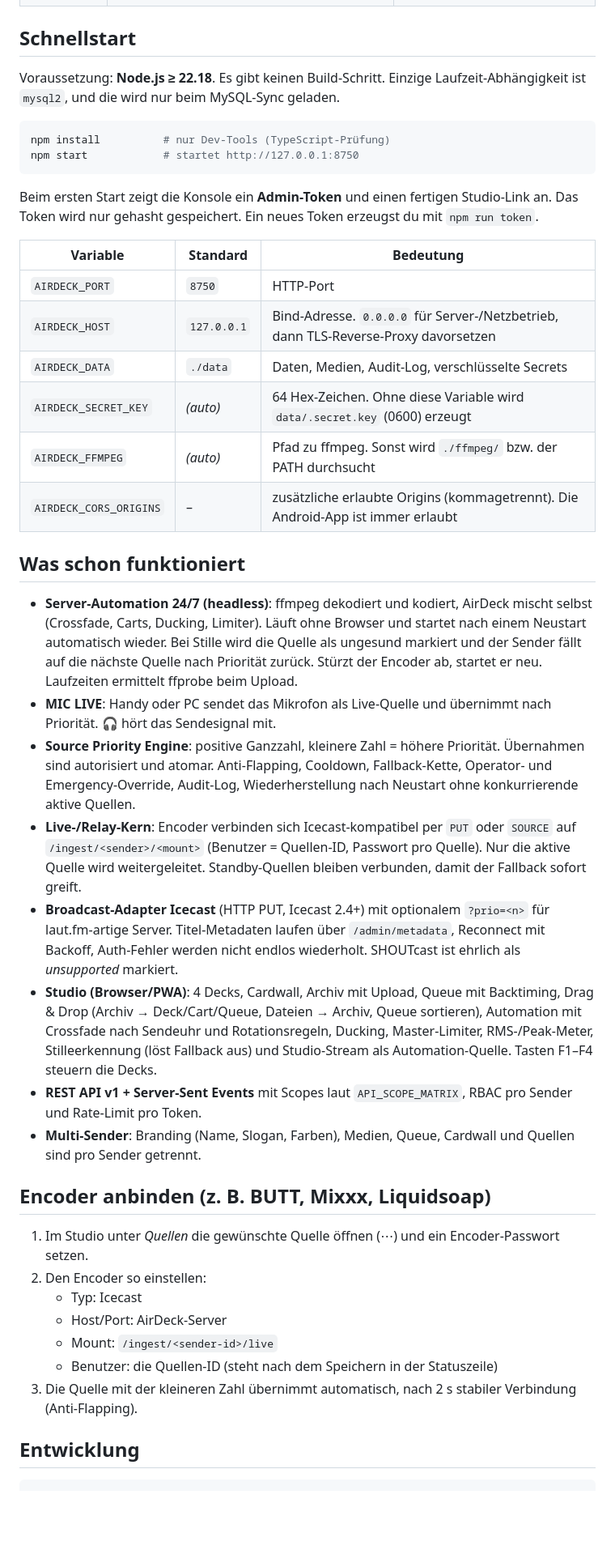
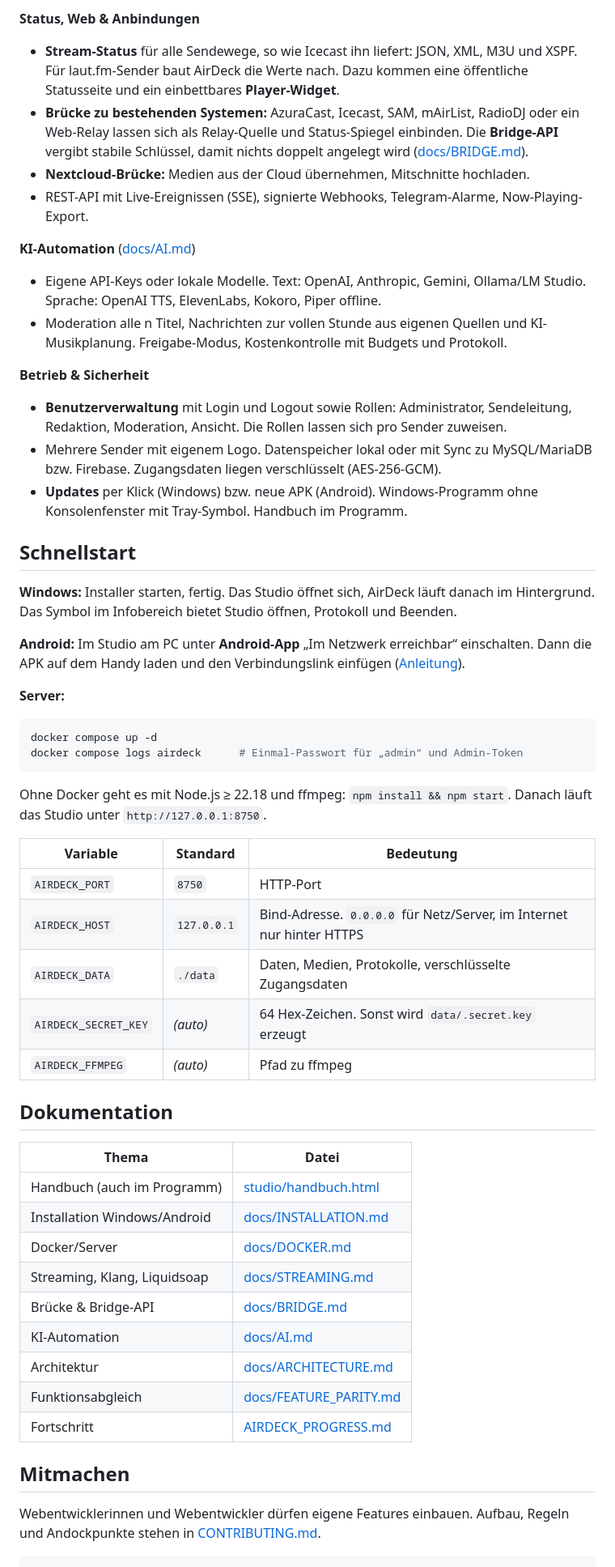
Before and after one commit to ricorewioriginal-collab/anmacha_control, a Markdown page: README.md, the part around one of its changes. Shown at 81% size. Drawn GitHub-style; blank space fills up the shorter version.

Commit message:
README: Downloads, Funktionen, Schnellstart und Dokumentation auf aktuellem Stand

````diff
--- a/README.md
+++ b/README.md
@@ -32,47 +41,56 @@ Die Roadmap steht in [`AIRDECK_PROGRESS.md`](AIRDECK_PROGRESS.md).
+**Status, Web & Anbindungen**
+- **Stream-Status** für alle Sendewege, so wie Icecast ihn liefert: JSON, XML, M3U und XSPF. Für laut.fm-Sender baut AirDeck die Werte nach. Dazu kommen eine öffentliche Statusseite und ein einbettbares **Player-Widget**.
+- **Brücke zu bestehenden Systemen:** AzuraCast, Icecast, SAM, mAirList, RadioDJ oder ein Web-Relay lassen sich als Relay-Quelle und Status-Spiegel einbinden. Die **Bridge-API** vergibt stabile Schlüssel, damit nichts doppelt angelegt wird ([docs/BRIDGE.md](docs/BRIDGE.md)).
+- **Nextcloud-Brücke:** Medien aus der Cloud übernehmen, Mitschnitte hochladen.
+- REST-API mit Live-Ereignissen (SSE), signierte Webhooks, Telegram-Alarme, Now-Playing-Export.
+
+**KI-Automation** ([docs/AI.md](docs/AI.md))
+- Eigene API-Keys oder lokale Modelle. Text: OpenAI, Anthropic, Gemini, Ollama/LM Studio. Sprache: OpenAI TTS, ElevenLabs, Kokoro, Piper offline.
+- Moderation alle n Titel, Nachrichten zur vollen Stunde aus eigenen Quellen und KI-Musikplanung. Freigabe-Modus, Kostenkontrolle mit Budgets und Protokoll.
+
+**Betrieb & Sicherheit**
+- **Benutzerverwaltung** mit Login und Logout sowie Rollen: Administrator, Sendeleitung, Redaktion, Moderation, Ansicht. Die Rollen lassen sich pro Sender zuweisen.
+- Mehrere Sender mit eigenem Logo. Datenspeicher lokal oder mit Sync zu MySQL/MariaDB bzw. Firebase. Zugangsdaten liegen verschlüsselt (AES-256-GCM).
+- **Updates** per Klick (Windows) bzw. neue APK (Android). Windows-Programm ohne Konsolenfenster mit Tray-Symbol. Handbuch im Programm.
 
 ## Schnellstart
 
-Voraussetzung: **Node.js ≥ 22.18**. Es gibt keinen Build-Schritt. Einzige Laufzeit-Abhängigkeit ist `mysql2`, und die wird nur beim MySQL-Sync geladen.
+**Windows:** Installer starten, fertig. Das Studio öffnet sich, AirDeck läuft danach im Hintergrund. Das Symbol im Infobereich bietet Studio öffnen, Protokoll und Beenden.
 
+**Android:** Im Studio am PC unter **Android-App** „Im Netzwerk erreichbar“ einschalten. Dann die APK auf dem Handy laden und den Verbindungslink einfügen ([Anleitung](docs/INSTALLATION.md#android)).
+
+**Server:**
 ```bash
-npm install          # nur Dev-Tools (TypeScript-Prüfung)
-npm start            # startet http://127.0.0.1:8750
+docker compose up -d
+docker compose logs airdeck      # Einmal-Passwort für „admin“ und Admin-Token
 ```
-
-Beim ersten Start zeigt die Konsole ein **Admin-Token** und einen fertigen Studio-Link an.
-Das Token wird nur gehasht gespeichert. Ein neues Token erzeugst du mit `npm run token`.
+Ohne Docker geht es mit Node.js ≥ 22.18 und ffmpeg: `npm install && npm start`. Danach läuft das Studio unter `http://127.0.0.1:8750`.
 
 | Variable | Standard | Bedeutung |
 |---|---|---|
 | `AIRDECK_PORT` | `8750` | HTTP-Port |
-| `AIRDECK_HOST` | `127.0.0.1` | Bind-Adresse. `0.0.0.0` für Server-/Netzbetrieb, dann TLS-Reverse-Proxy davorsetzen |
-| `AIRDECK_DATA` | `./data` | Daten, Medien, Audit-Log, verschlüsselte Secrets |
-| `AIRDECK_SECRET_KEY` | *(auto)* | 64 Hex-Zeichen. Ohne diese Variable wird `data/.secret.key` (0600) erzeugt |
-| `AIRDECK_FFMPEG` | *(auto)* | Pfad zu ffmpeg. Sonst wird `./ffmpeg/` bzw. der PATH durchsucht |
-| `AIRDECK_CORS_ORIGINS` | – | zusätzliche erlaubte Origins (kommagetrennt). Die Android-App ist immer erlaubt |
+| `AIRDECK_HOST` | `127.0.0.1` | Bind-Adresse. `0.0.0.0` für Netz/Server, im Internet nur hinter HTTPS |
+| `AIRDECK_DATA` | `./data` | Daten, Medien, Protokolle, verschlüsselte Zugangsdaten |
+| `AIRDECK_SECRET_KEY` | *(auto)* | 64 Hex-Zeichen. Sonst wird `data/.secret.key` erzeugt |
+| `AIRDECK_FFMPEG` | *(auto)* | Pfad zu ffmpeg |
 
-## Was schon funktioniert
+## Dokumentation
 
-- **Server-Automation 24/7 (headless)**: ffmpeg dekodiert und kodiert, AirDeck mischt selbst (Crossfade, Carts, Ducking, Limiter). Läuft ohne Browser und startet nach einem Neustart automatisch wieder. Bei Stille wird die Quelle als ungesund markiert und der Sender fällt auf die nächste Quelle nach Priorität zurück. Stürzt der Encoder ab, startet er neu. Laufzeiten ermittelt ffprobe beim Upload.
-- **MIC LIVE**: Handy oder PC sendet das Mikrofon als Live-Quelle und übernimmt nach Priorität. 🎧 hört das Sendesignal mit.
-- **Source Priority Engine**: positive Ganzzahl, kleinere Zahl = höhere Priorität. Übernahmen sind autorisiert und atomar. Anti-Flapping, Cooldown, Fallback-Kette, Operator- und Emergency-Override, Audit-Log, Wiederherstellung nach Neustart ohne konkurrierende aktive Quellen.
-- **Live-/Relay-Kern**: Encoder verbinden sich Icecast-kompatibel per `PUT` oder `SOURCE` auf `/ingest/<sender>/<mount>` (Benutzer = Quellen-ID, Passwort pro Quelle). Nur die aktive Quelle wird weitergeleitet. Standby-Quellen bleiben verbunden, damit der Fallback sofort greift.
-- **Broadcast-Adapter Icecast** (HTTP PUT, Icecast 2.4+) mit optionalem `?prio=<n>` für laut.fm-artige Server. Titel-Metadaten laufen über `/admin/metadata`, Reconnect mit Backoff, Auth-Fehler werden nicht endlos wiederholt. SHOUTcast ist ehrlich als *unsupported* markiert.
-- **Studio (Browser/PWA)**: 4 Decks, Cardwall, Archiv mit Upload, Queue mit Backtiming, Drag & Drop (Archiv → Deck/Cart/Queue, Dateien → Archiv, Queue sortieren), Automation mit Crossfade nach Sendeuhr und Rotationsregeln, Ducking, Master-Limiter, RMS-/Peak-Meter, Stilleerkennung (löst Fallback aus) und Studio-Stream als Automation-Quelle. Tasten F1–F4 steuern die Decks.
-- **REST API v1 + Server-Sent Events** mit Scopes laut `API_SCOPE_MATRIX`, RBAC pro Sender und Rate-Limit pro Token.
-- **Multi-Sender**: Branding (Name, Slogan, Farben), Medien, Queue, Cardwall und Quellen sind pro Sender getrennt.
+| Thema | Datei |
+|---|---|
+| Handbuch (auch im Programm) | [studio/handbuch.html](studio/handbuch.html) |
+| Installation Windows/Android | [docs/INSTALLATION.md](docs/INSTALLATION.md) |
+| Docker/Server | [docs/DOCKER.md](docs/DOCKER.md) |
+| Streaming, Klang, Liquidsoap | [docs/STREAMING.md](docs/STREAMING.md) |
+| Brücke & Bridge-API | [docs/BRIDGE.md](docs/BRIDGE.md) |
+| KI-Automation | [docs/AI.md](docs/AI.md) |
+| Architektur | [docs/ARCHITECTURE.md](docs/ARCHITECTURE.md) |
+| Funktionsabgleich | [docs/FEATURE_PARITY.md](docs/FEATURE_PARITY.md) |
+| Fortschritt | [AIRDECK_PROGRESS.md](AIRDECK_PROGRESS.md) |
 
-## Encoder anbinden (z. B. BUTT, Mixxx, Liquidsoap)
+## Mitmachen
 
-1. Im Studio unter *Quellen* die gewünschte Quelle öffnen (⋯) und ein Encoder-Passwort setzen.
-2. Den Encoder so einstellen:
-   - Typ: Icecast
-   - Host/Port: AirDeck-Server
-   - Mount: `/ingest/<sender-id>/live`
-   - Benutzer: die Quellen-ID (steht nach dem Speichern in der Statuszeile)
-3. Die Quelle mit der kleineren Zahl übernimmt automatisch, nach 2 s stabiler Verbindung (Anti-Flapping).
-
-## Entwicklung
+Webentwicklerinnen und Webentwickler dürfen eigene Features einbauen. Aufbau, Regeln und Andockpunkte stehen in [CONTRIBUTING.md](CONTRIBUTING.md).
 
 ```bash
 npm run check        # Typprüfung (Server + Studio) und alle Tests
````
Also changed, not shown: other parts of README.md (+29 -27 lines).
